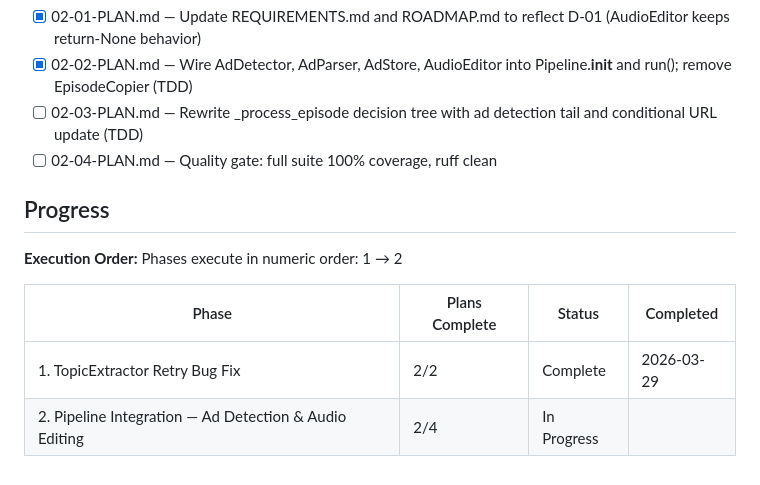
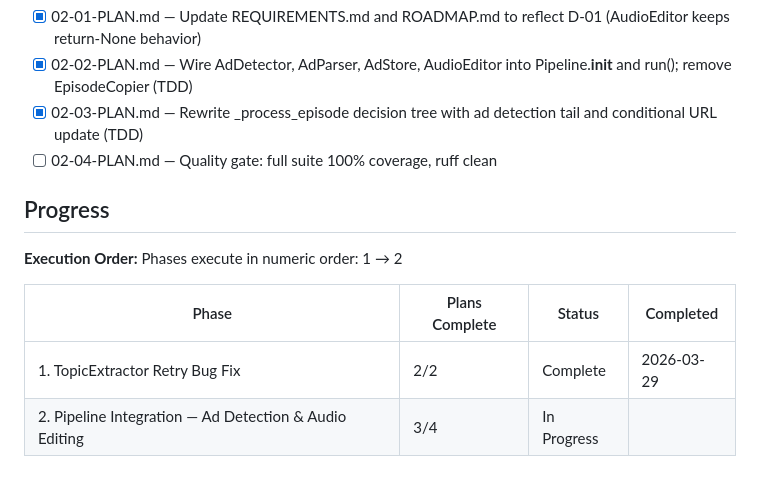
Before and after one commit to otonm/podcast-ad-cutter, a Markdown page: .planning/ROADMAP.md, the part around the change. Drawn GitHub-style.

```diff
--- a/.planning/ROADMAP.md
+++ b/.planning/ROADMAP.md
@@ -48,7 +48,7 @@ Plans:
 Plans:
 - [x] 02-01-PLAN.md — Update REQUIREMENTS.md and ROADMAP.md to reflect D-01 (AudioEditor keeps return-None behavior)
 - [x] 02-02-PLAN.md — Wire AdDetector, AdParser, AdStore, AudioEditor into Pipeline.__init__ and run(); remove EpisodeCopier (TDD)
-- [ ] 02-03-PLAN.md — Rewrite _process_episode decision tree with ad detection tail and conditional URL update (TDD)
+- [x] 02-03-PLAN.md — Rewrite _process_episode decision tree with ad detection tail and conditional URL update (TDD)
 - [ ] 02-04-PLAN.md — Quality gate: full suite 100% coverage, ruff clean
 
 ## Progress
@@ -59,4 +59,4 @@ Phases execute in numeric order: 1 → 2
 | Phase | Plans Complete | Status | Completed |
 |-------|----------------|--------|-----------|
 | 1. TopicExtractor Retry Bug Fix | 2/2 | Complete   | 2026-03-29 |
-| 2. Pipeline Integration — Ad Detection & Audio Editing | 2/4 | In Progress|  |
+| 2. Pipeline Integration — Ad Detection & Audio Editing | 3/4 | In Progress|  |
```
Also changed, not shown: .planning/STATE.md (+10 -6 lines), 1 other file.
